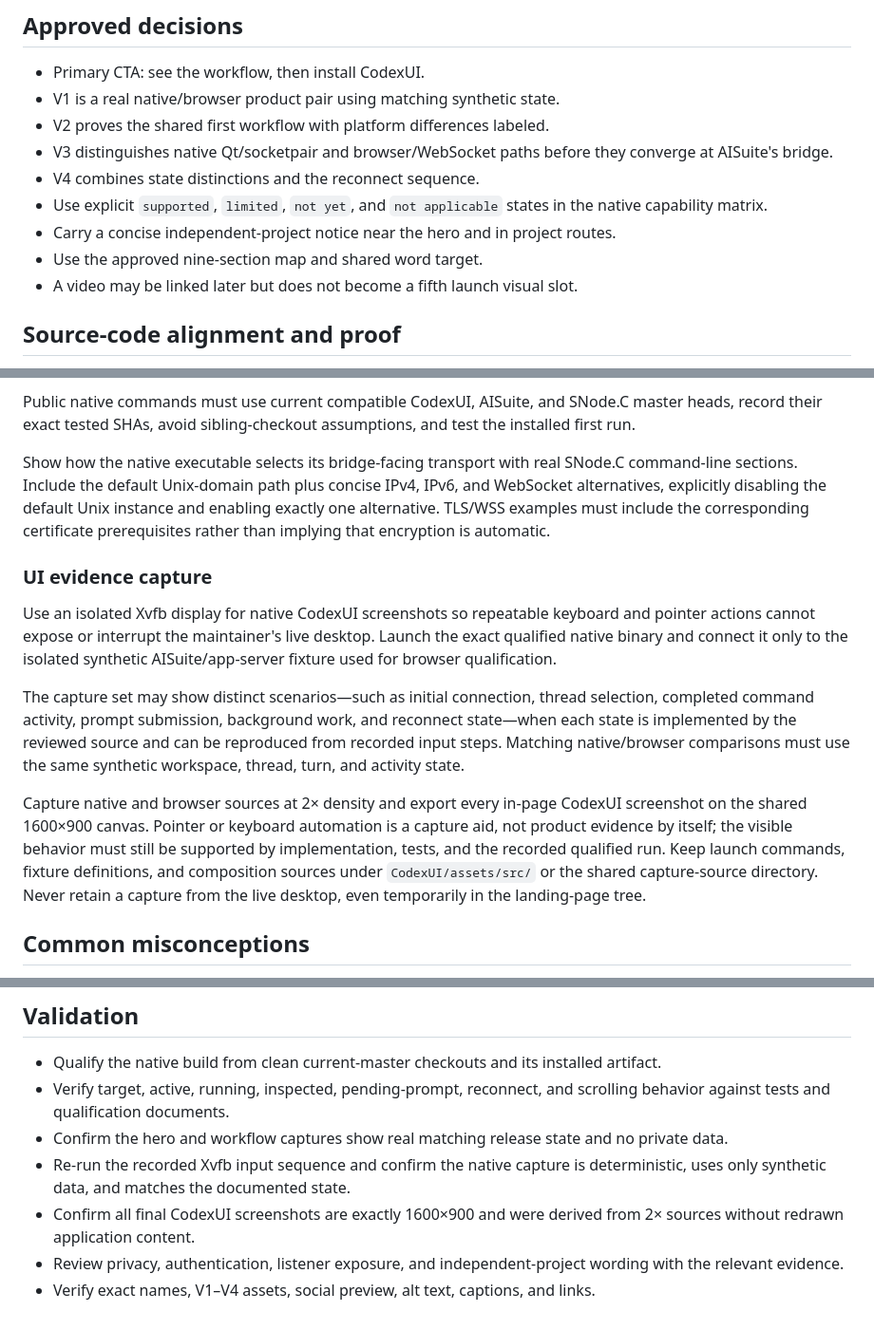
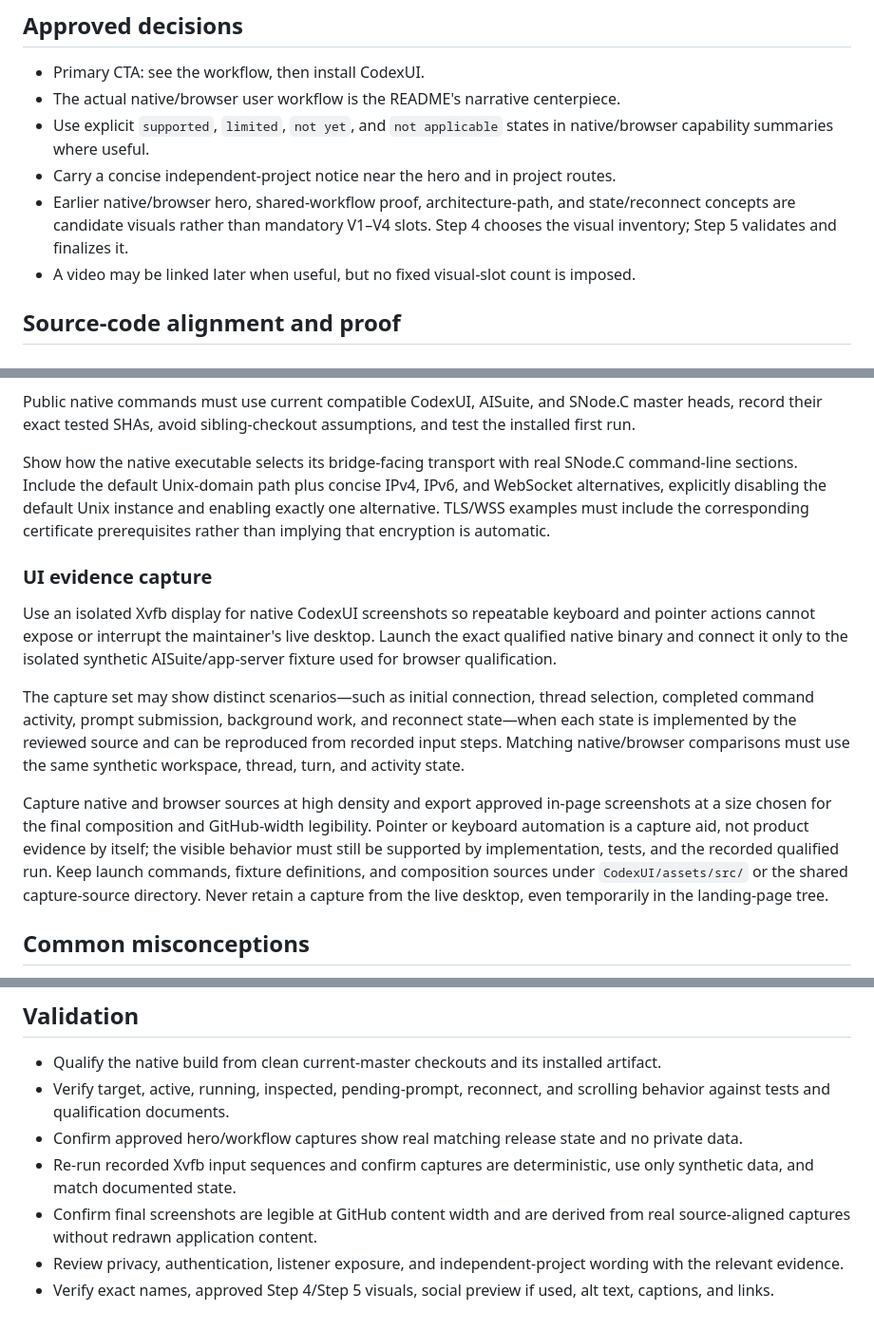
Before and after one commit to SNodeC/SNode.C-Landingpages, a Markdown page: CodexUI/AGENTS.md, 3 parts joined by grey strips. Shown at 95% size. Rendered like a GitHub page.

Commit message:
Align CodexUI scoped guidance with canonical README workflow

```diff
--- a/CodexUI/AGENTS.md
+++ b/CodexUI/AGENTS.md
@@ -78,16 +80,15 @@ A qualified visitor should be able to:
 ## Approved decisions
 
 - Primary CTA: see the workflow, then install CodexUI.
-- V1 is a real native/browser product pair using matching synthetic state.
-- V2 proves the shared first workflow with platform differences labeled.
-- V3 distinguishes native Qt/socketpair and browser/WebSocket paths before they
-  converge at AISuite's bridge.
-- V4 combines state distinctions and the reconnect sequence.
+- The actual native/browser user workflow is the README's narrative centerpiece.
 - Use explicit `supported`, `limited`, `not yet`, and `not applicable` states in
-  the native capability matrix.
+  native/browser capability summaries where useful.
 - Carry a concise independent-project notice near the hero and in project routes.
-- Use the approved nine-section map and shared word target.
-- A video may be linked later but does not become a fifth launch visual slot.
+- Earlier native/browser hero, shared-workflow proof, architecture-path, and
+  state/reconnect concepts are candidate visuals rather than mandatory V1–V4
+  slots. Step 4 chooses the visual inventory; Step 5 validates and finalizes it.
+- A video may be linked later when useful, but no fixed visual-slot count is
+  imposed.
 
 ## Source-code alignment and proof
 
@@ -151,11 +152,11 @@ master heads, record their exact tested SHAs, avoid sibling-checkout assumptions
 and test the installed first run.
 
 Show how the native executable selects its bridge-facing transport with real
-SNode.C command-line sections. Include the default Unix-domain path plus
-concise IPv4, IPv6, and WebSocket alternatives, explicitly disabling the
-default Unix instance and enabling exactly one alternative. TLS/WSS examples
-must include the corresponding certificate prerequisites rather than implying
-that encryption is automatic.
+SNode.C command-line sections. Include the default Unix-domain path plus concise
+IPv4, IPv6, and WebSocket alternatives, explicitly disabling the default Unix
+instance and enabling exactly one alternative. TLS/WSS examples must include the
+corresponding certificate prerequisites rather than implying that encryption is
+automatic.
 
 ### UI evidence capture
 
@@ -170,13 +171,14 @@ reconnect state—when each state is implemented by the reviewed source and can
 be reproduced from recorded input steps. Matching native/browser comparisons
 must use the same synthetic workspace, thread, turn, and activity state.
 
-Capture native and browser sources at 2× density and export every in-page
-CodexUI screenshot on the shared 1600×900 canvas. Pointer or keyboard automation
-is a capture aid, not product evidence by itself; the visible behavior must
-still be supported by implementation, tests, and the recorded qualified run.
-Keep launch commands, fixture definitions, and composition sources under
-`CodexUI/assets/src/` or the shared capture-source directory. Never retain a
-capture from the live desktop, even temporarily in the landing-page tree.
+Capture native and browser sources at high density and export approved in-page
+screenshots at a size chosen for the final composition and GitHub-width
+legibility. Pointer or keyboard automation is a capture aid, not product
+evidence by itself; the visible behavior must still be supported by
+implementation, tests, and the recorded qualified run. Keep launch commands,
+fixture definitions, and composition sources under `CodexUI/assets/src/` or the
+shared capture-source directory. Never retain a capture from the live desktop,
+even temporarily in the landing-page tree.
 
 ## Common misconceptions
 
@@ -210,12 +212,13 @@ capture from the live desktop, even temporarily in the landing-page tree.
   artifact.
 - Verify target, active, running, inspected, pending-prompt, reconnect, and
   scrolling behavior against tests and qualification documents.
-- Confirm the hero and workflow captures show real matching release state and no
-  private data.
-- Re-run the recorded Xvfb input sequence and confirm the native capture is
-  deterministic, uses only synthetic data, and matches the documented state.
-- Confirm all final CodexUI screenshots are exactly 1600×900 and were derived
-  from 2× sources without redrawn application content.
+- Confirm approved hero/workflow captures show real matching release state and
+  no private data.
+- Re-run recorded Xvfb input sequences and confirm captures are deterministic,
+  use only synthetic data, and match documented state.
+- Confirm final screenshots are legible at GitHub content width and are derived
+  from real source-aligned captures without redrawn application content.
 - Review privacy, authentication, listener exposure, and independent-project
   wording with the relevant evidence.
-- Verify exact names, V1–V4 assets, social preview, alt text, captions, and links.
+- Verify exact names, approved Step 4/Step 5 visuals, social preview if used, alt
+  text, captions, and links.
```
Also changed, not shown: other parts of CodexUI/AGENTS.md (+4 -2 lines).
